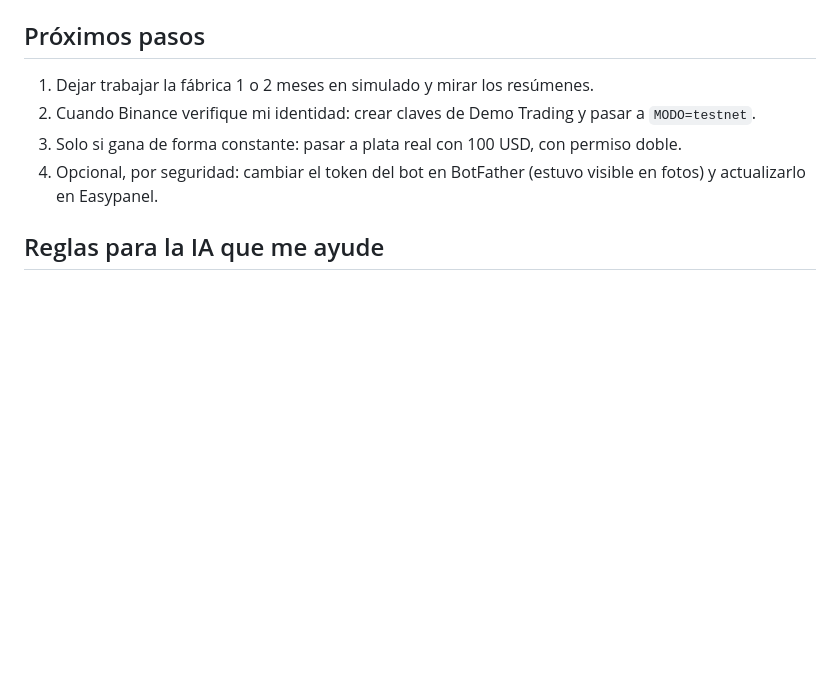
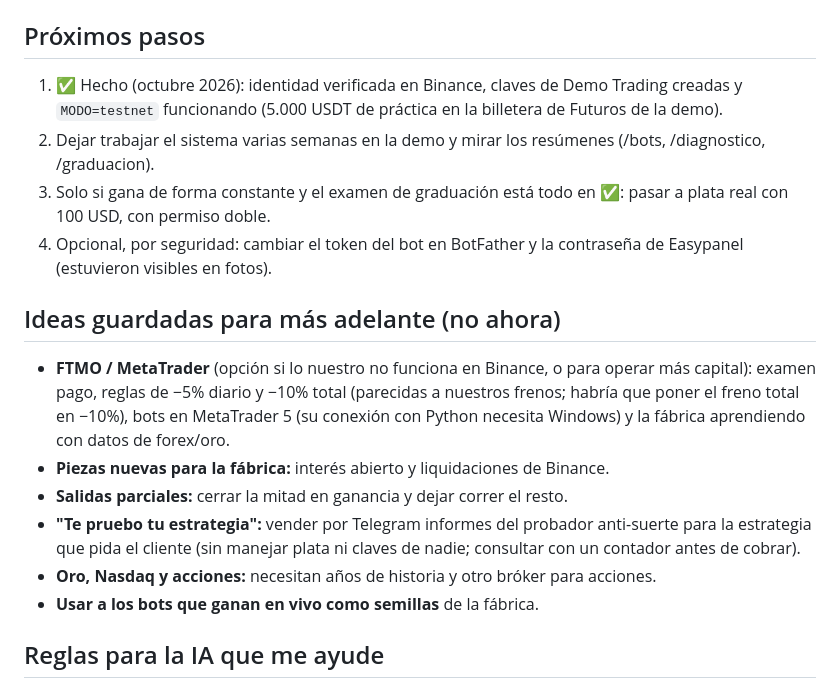
Before and after one commit to johnsosa627-lang/Nexaris, a Markdown page: PROMPT_PROYECTO.md, the part around the change. Drawn GitHub-style; blank space fills up the shorter version.

Commit message:
Prompt del proyecto: estado de la demo de Binance e ideas guardadas para más adelante (FTMO/MetaTrader y otras)
Co-Authored-By: Claude Opus 5.5 <noreply@anthropic.com>
Claude-Session: https://claude.ai/code/session_01VfoKEQQqyP5xphvrQyuBjE

```diff
--- a/PROMPT_PROYECTO.md
+++ b/PROMPT_PROYECTO.md
@@ -75,10 +75,19 @@ Repositorio GitHub: `johnsosa627-lang/Nexaris` (rama principal `main`). Tiene do
 
 ## Próximos pasos
 
-1. Dejar trabajar la fábrica 1 o 2 meses en simulado y mirar los resúmenes.
-2. Cuando Binance verifique mi identidad: crear claves de Demo Trading y pasar a `MODO=testnet`.
-3. Solo si gana de forma constante: pasar a plata real con 100 USD, con permiso doble.
-4. Opcional, por seguridad: cambiar el token del bot en BotFather (estuvo visible en fotos) y actualizarlo en Easypanel.
+1. ✅ Hecho (octubre 2026): identidad verificada en Binance, claves de Demo Trading creadas y `MODO=testnet` funcionando (5.000 USDT de práctica en la billetera de Futuros de la demo).
+2. Dejar trabajar el sistema varias semanas en la demo y mirar los resúmenes (/bots, /diagnostico, /graduacion).
+3. Solo si gana de forma constante y el examen de graduación está todo en ✅: pasar a plata real con 100 USD, con permiso doble.
+4. Opcional, por seguridad: cambiar el token del bot en BotFather y la contraseña de Easypanel (estuvieron visibles en fotos).
+
+## Ideas guardadas para más adelante (no ahora)
+
+- **FTMO / MetaTrader** (opción si lo nuestro no funciona en Binance, o para operar más capital): examen pago, reglas de −5% diario y −10% total (parecidas a nuestros frenos; habría que poner el freno total en −10%), bots en MetaTrader 5 (su conexión con Python necesita Windows) y la fábrica aprendiendo con datos de forex/oro.
+- **Piezas nuevas para la fábrica:** interés abierto y liquidaciones de Binance.
+- **Salidas parciales:** cerrar la mitad en ganancia y dejar correr el resto.
+- **"Te pruebo tu estrategia":** vender por Telegram informes del probador anti-suerte para la estrategia que pida el cliente (sin manejar plata ni claves de nadie; consultar con un contador antes de cobrar).
+- **Oro, Nasdaq y acciones:** necesitan años de historia y otro bróker para acciones.
+- **Usar a los bots que ganan en vivo como semillas** de la fábrica.
 
 ## Reglas para la IA que me ayude
 
```
